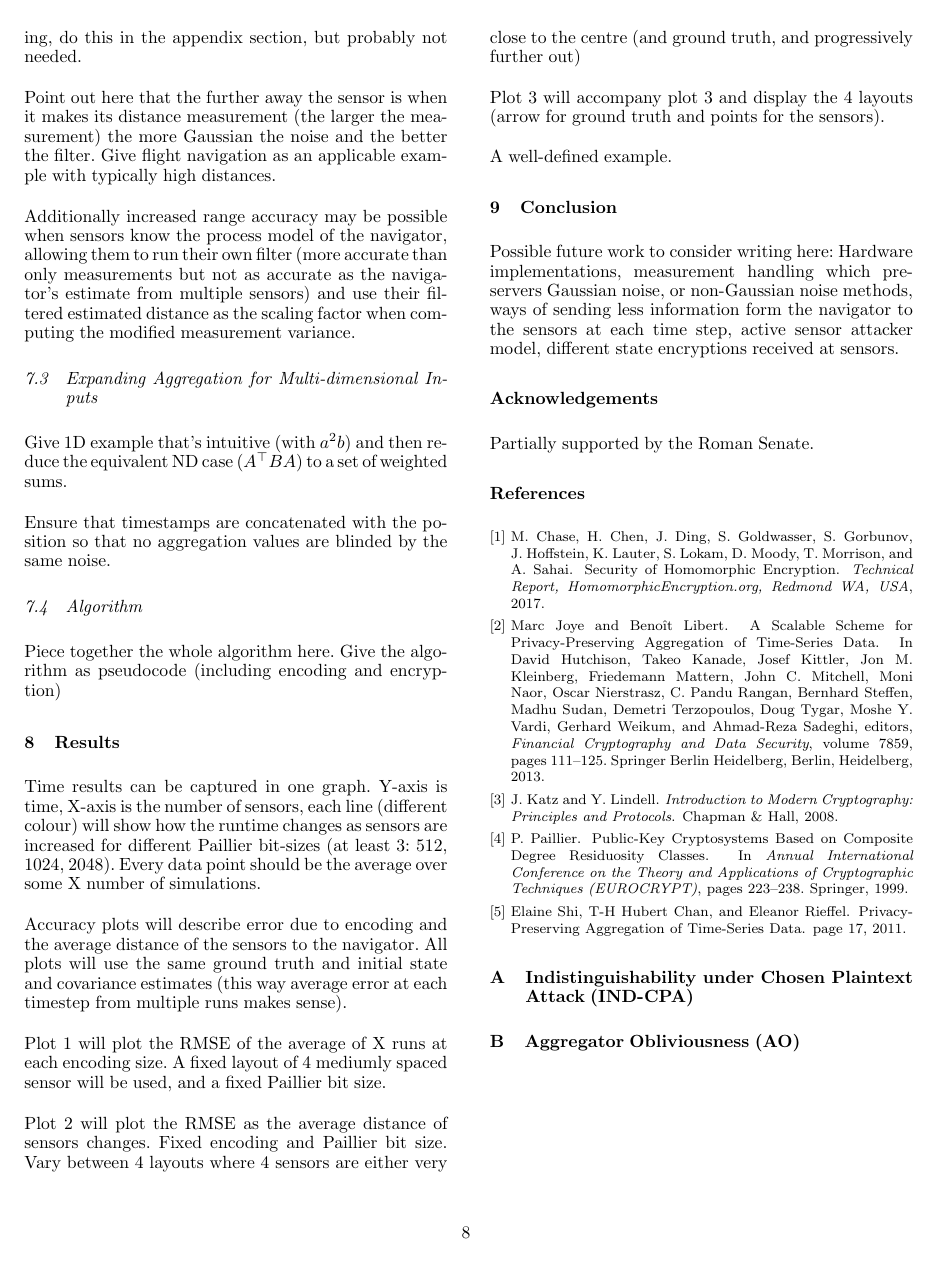
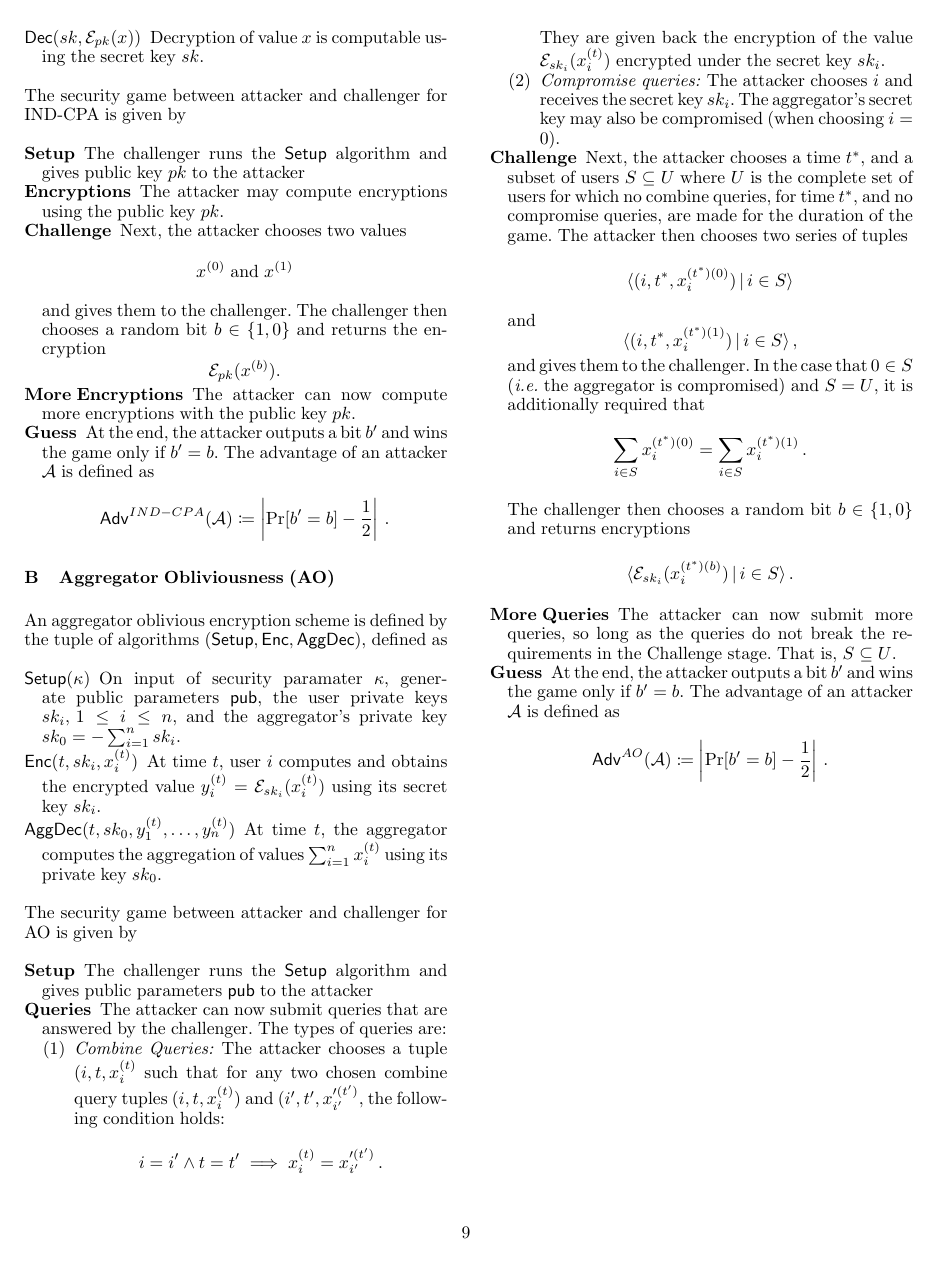
Before and after one commit to omubtcezq/PrivateEIFLocalisation, a LaTeX document (main.tex): page 8 of 8 before the commit and page 9 of 9 after it. The pictures show the PDF file main.pdf that the author committed with the source.

Commit message:
Fixed typo in LCAO game equation Added appendix description for IND-CPA and AO (included description of public key scheme, and aggregator oblivious scheme)

```diff
--- a/main.tex
+++ b/main.tex
@@ -741,6 +741,73 @@ Partially supported by the Roman Senate.  % here.
 % in the appendices.
 \appendix
 \section{Indistinguishability under Chosen Plaintext Attack (IND-CPA)} \label{app:ind_cpa}
+A public-key encryption scheme is defined by the tuple of algorithms $(\mathsf{Setup}, \mathsf{Enc}, \mathsf{Dec})$, defined as
+\begin{description}
+    \item[$\mathsf{Setup}(\kappa)$] On input of security paramater $\kappa$, generate public key $pk$ and secret key $sk$
+    \item[$\mathsf{Enc}(pk, x)$] Encryption of value $x$ is computable using the public key $pk$, obtaining $\mathcal{E}_{pk}(x)$.
+    \item[$\mathsf{Dec}(sk, \mathcal{E}_{pk}(x))$] Decryption of value $x$ is computable using the secret key $sk$.
+\end{description}
+
+The security game between attacker and challenger for IND-CPA is given by
+\begin{description}
+    \item[Setup] The challenger runs the $\mathsf{Setup}$ algorithm and gives public key $pk$ to the attacker
+    \item[Encryptions] The attacker may compute encryptions using the public key $pk$.
+    \item[Challenge] Next, the attacker chooses two values
+    \begin{equation*}
+        x^{(0)} \text{ and } x^{(1)}
+    \end{equation*}
+    and gives them to the challenger. The challenger then chooses a random bit $b \in \{1,0\}$ and returns the encryption
+    \begin{equation*}
+        \mathcal{E}_{pk}(x^{(b)}).
+    \end{equation*}
+    \item[More Encryptions] The attacker can now compute more encryptions with the public key $pk$.
+    \item[Guess] At the end, the attacker outputs a bit $b'$ and wins the game only if $b' = b$. The advantage of an attacker $\mathcal{A}$ is defined as
+    \begin{equation*}
+        \mathsf{Adv}^{IND-CPA}(\mathcal{A}) \coloneqq \left\lvert \Pr [b'=b] - \frac{1}{2}\right\rvert\,.
+    \end{equation*}
+\end{description}
+
 \section{Aggregator Obliviousness (AO)} \label{app:ao}
+An aggregator oblivious encryption scheme is defined by the tuple of algorithms $(\mathsf{Setup}, \mathsf{Enc}, \mathsf{AggDec})$, defined as
+\begin{description}
+    \item[$\mathsf{Setup}(\kappa)$] On input of security paramater $\kappa$, generate public parameters $\mathsf{pub}$, the user private keys $sk_i,\,1\leq i \leq n$, and the aggregator's private key $sk_0=-\sum^n_{i=1}sk_i$.
+    \item[$\mathsf{Enc}(t, sk_i, x^{(t)}_i)$] At time $t$, user $i$ computes and obtains the encrypted value $y^{(t)}_i = \mathcal{E}_{sk_i}(x^{(t)}_i)$ using its secret key $sk_i$.
+    \item[$\mathsf{AggDec}(t, sk_0, y^{(t)}_1,\dots,y^{(t)}_n)$] At time $t$, the aggregator computes the aggregation of values $\sum^{n}_{i=1} x^{(t)}_i$ using its private key $sk_0$.
+\end{description}
+
+The security game between attacker and challenger for AO is given by
+\begin{description}
+    \item[Setup] The challenger runs the $\mathsf{Setup}$ algorithm and gives public parameters $\mathsf{pub}$ to the attacker
+    \item[Queries] The attacker can now submit queries that are answered by the challenger. The types of queries are:
+    \begin{enumerate}
+        \item \textit{Combine Queries:} The attacker chooses a tuple $(i,t,x^{(t)}_i$ such that for any two chosen combine query tuples $(i,t,x^{(t)}_i)$ and $(i',t',x^{\prime(t')}_{i'}$, the following condition holds:
+        \begin{equation*}
+            i = i' \wedge t = t' \implies x^{(t)}_{i} = x^{\prime(t')}_{i'}\,.
+        \end{equation*}
+        They are given back the encryption of the value $\mathcal{E}_{sk_i}(x^{(t)}_i)$ encrypted under the secret key $sk_i$.
+        \item \textit{Compromise queries:} The attacker chooses $i$ and receives the secret key $sk_i$. The aggregator's secret key may also be compromised (when choosing $i=0$).
+    \end{enumerate}
+    \item[Challenge] Next, the attacker chooses a time $t^*$, and a subset of users $S \subseteq U$ where $U$ is the complete set of users for which no combine queries, for time $t^*$, and no compromise queries, are made for the duration of the game. The attacker then chooses two series of tuples
+    \begin{equation*}
+        \langle(i,t^*,x^{(t^*)(0)}_i)\,|\,i \in S\rangle
+    \end{equation*}
+    and
+    \begin{equation*}
+        \langle(i,t^*,x^{(t^*)(1)}_i)\,|\, i \in S\rangle\,,
+    \end{equation*}
+    and gives them to the challenger. In the case that $0 \in S$ (\textit{i.e.} the aggregator is compromised) and $S = U$, it is additionally required that
+    \begin{equation*}
+        \sum_{i\in S} x^{(t^*)(0)}_i = \sum_{i \in S} x^{(t^*)(1)}_i\,.
+    \end{equation*}
+    The challenger then chooses a random bit $b \in \{1,0\}$ and returns encryptions
+    \begin{equation*}
+        \langle\mathcal{E}_{sk_i}(x^{(t^*)(b)}_i)\,|\,i\in S\rangle\,.
+    \end{equation*}
+    \item[More Queries] The attacker can now submit more queries, so long as the queries do not break the requirements in the Challenge stage. That is, $S \subseteq U$.
+    \item[Guess] At the end, the attacker outputs a bit $b'$ and wins the game only if $b' = b$. The advantage of an attacker $\mathcal{A}$ is defined as
+    \begin{equation*}
+        \mathsf{Adv}^{AO}(\mathcal{A}) \coloneqq \left\lvert \Pr [b'=b] - \frac{1}{2}\right\rvert\,.
+    \end{equation*}
+\end{description}
 
 \end{document}
```
Also changed, not shown: main.pdf, main.tex (2 more changed lines).
